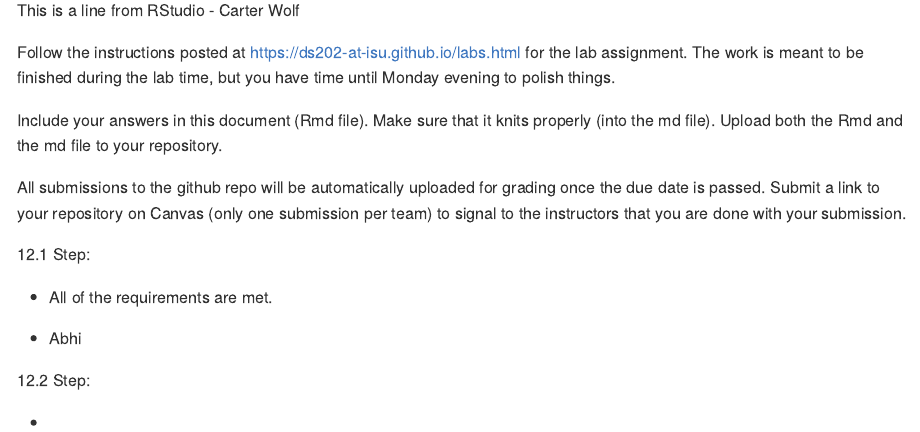
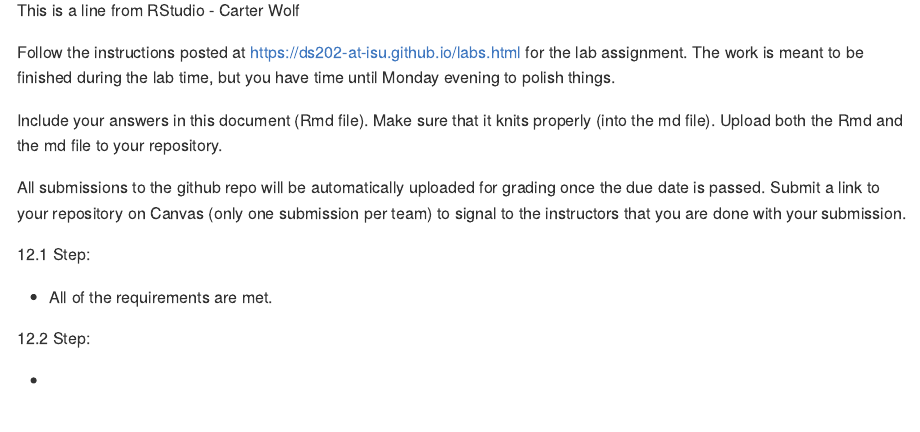
Before and after one commit to DS202-at-ISU/lab-1-lab1_team2, an R Markdown document (README.Rmd): the page in a window 1100 px wide, from 110 px down. Rendered offline with R 4.5, knitr and Pandoc, with nearby package versions.

Commit message:
reverted readme

```diff
--- a/README.Rmd
+++ b/README.Rmd
@@ -22,7 +22,7 @@ All submissions to the github repo will be automatically uploaded for grading on
 
 -   All of the requirements are met.
 
-- Abhi
+
 
 12.2 Step:
 
```
